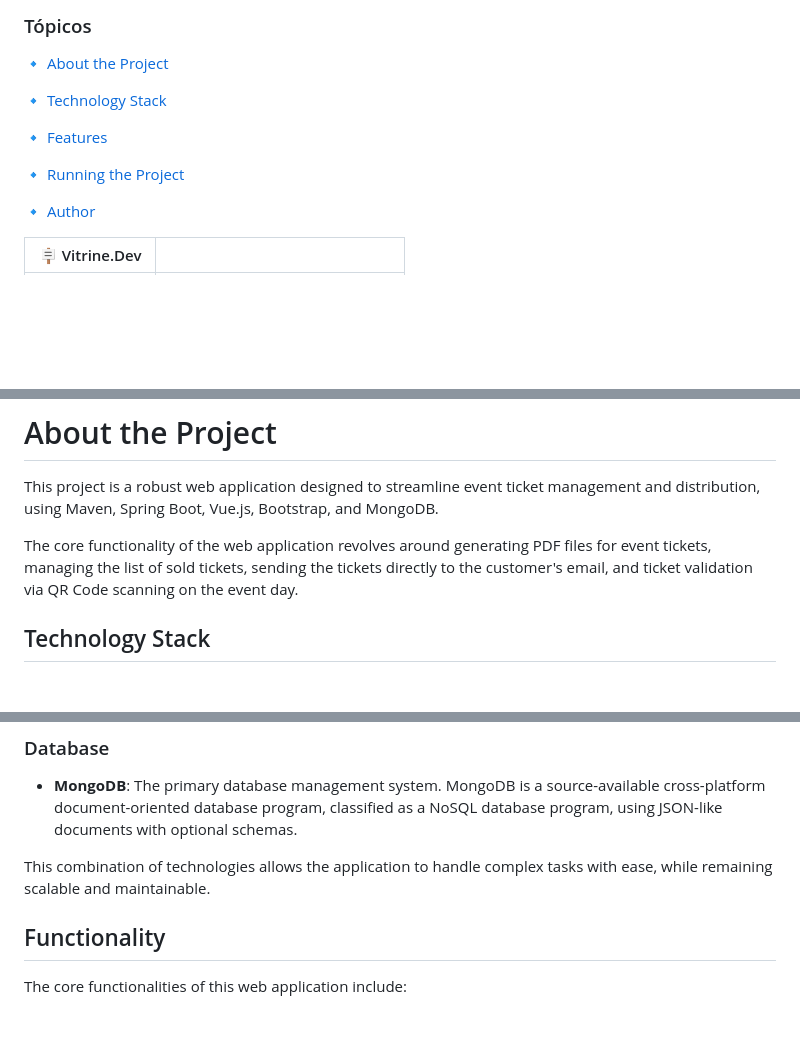
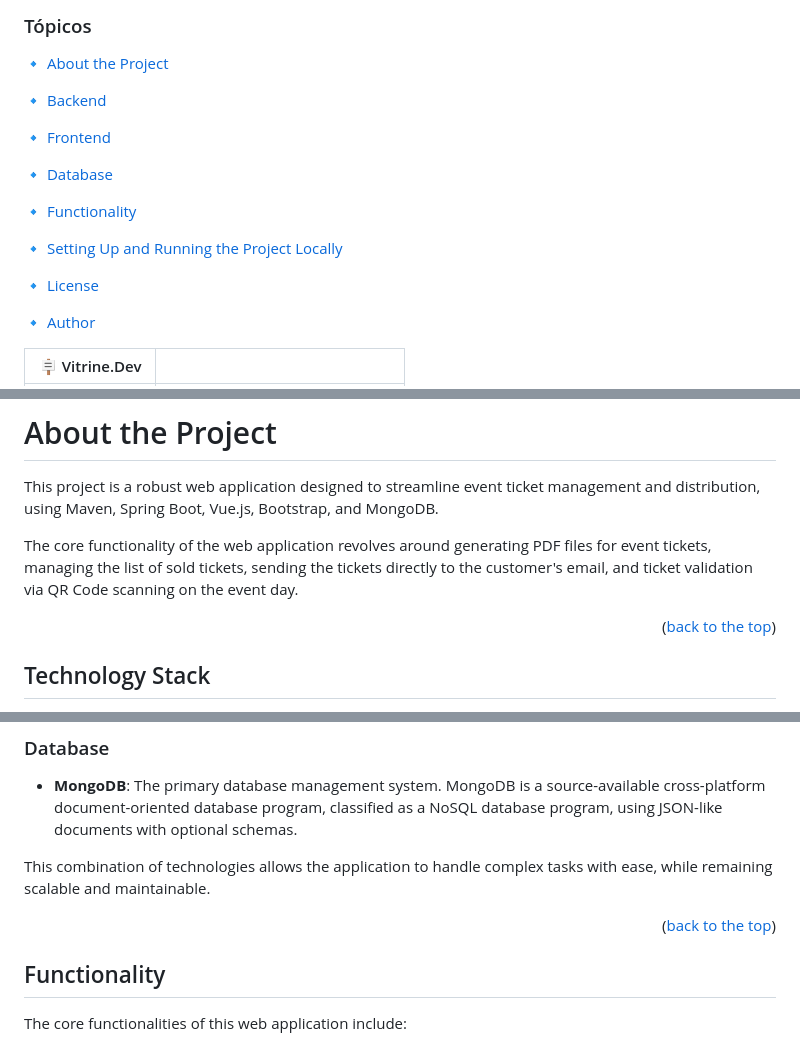
Before and after one commit to thomazcm/plantae, a Markdown page: README.md, 3 parts joined by grey strips. Rendered like a GitHub page; blank space fills up the shorter version.

Commit message:
Update and cleanup readme

```diff
--- a/README.md
+++ b/README.md
@@ -20,11 +20,17 @@
 
 :small_blue_diamond: [About the Project](#about-the-project)
 
-:small_blue_diamond: [Technology Stack](#technology-stack)
+:small_blue_diamond: [Backend](#backend)
 
-:small_blue_diamond: [Features](#features)
+:small_blue_diamond: [Frontend](#frontend)
 
-:small_blue_diamond: [Running the Project](#running-the-project)
+:small_blue_diamond: [Database](#database)
+
+:small_blue_diamond: [Functionality](#functionality)
+
+:small_blue_diamond: [Setting Up and Running the Project Locally](#setting-up-and-running-the-project-locally)
+
+:small_blue_diamond: [License](#license)
 
 :small_blue_diamond: [Author](#author)
 
@@ -40,6 +46,9 @@
 This project is a robust web application designed to streamline event ticket management and distribution, using Maven, Spring Boot, Vue.js, Bootstrap, and MongoDB.
 
 The core functionality of the web application revolves around generating PDF files for event tickets, managing the list of sold tickets, sending the tickets directly to the customer's email, and ticket validation via QR Code scanning on the event day.
+
+<p align="right">(<a href="#readme-top">back to the top</a>)</p>
+
 ## Technology Stack
 
 This application is built using a variety of technologies, each chosen for its strengths and compatibility with the others.
@@ -71,6 +80,8 @@ This application is built using a variety of technologies, each chosen for its s
 - **MongoDB**: The primary database management system. MongoDB is a source-available cross-platform document-oriented database program, classified as a NoSQL database program, using JSON-like documents with optional schemas.
 
 This combination of technologies allows the application to handle complex tasks with ease, while remaining scalable and maintainable.
+
+<p align="right">(<a href="#readme-top">back to the top</a>)</p>
 
 ## Functionality
 
```
Also changed, not shown: other parts of README.md (+0 -2 lines).
